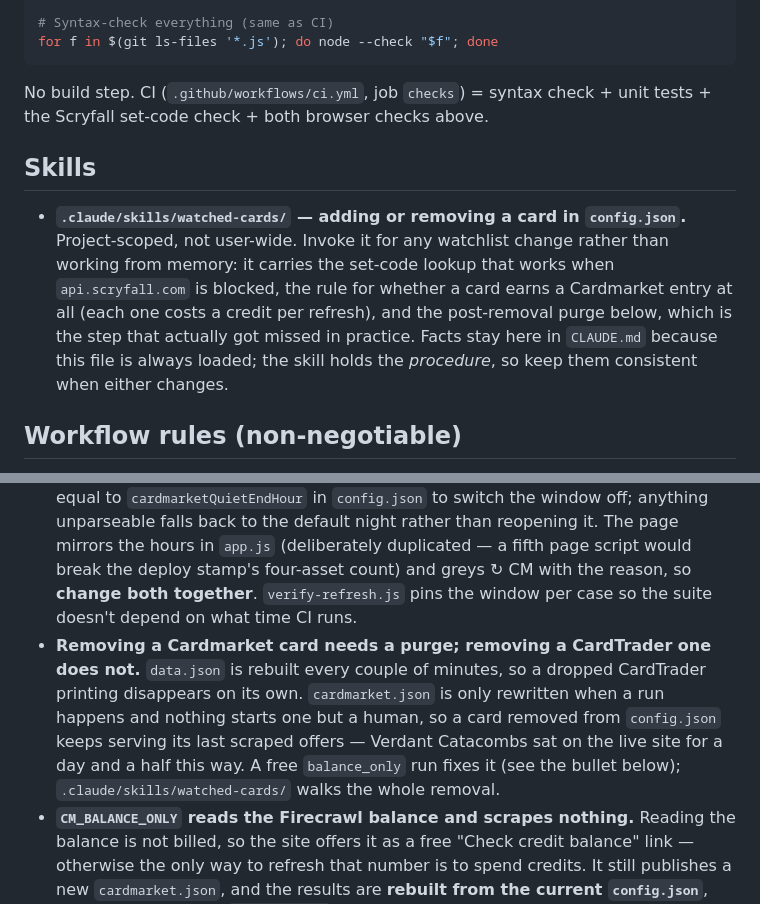
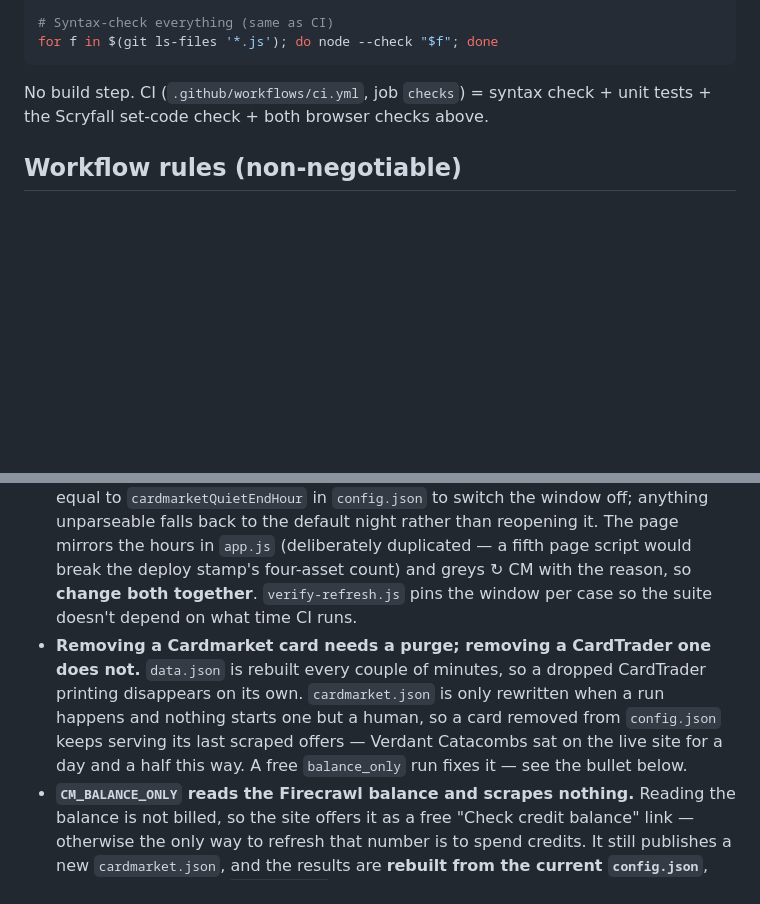
Before and after one commit to PaludaNCode/MTG-Pricerunner, a Markdown page: CLAUDE.md, 2 parts joined by grey strips. Rendered like a GitHub page; blank space fills up the shorter version.

Commit message:
Drop the watched-cards skill; fix the set-code lookup source in CLAUDE.md (#78)
Testing the skill against a no-skill baseline tied 8/8 on the discriminating assertions, including the Cardmarket purge that was its whole reason to exist — CLAUDE.md already covers it and is always loaded, while a skill only helps when invoked. It was also a net negative on one task: it pointed at keyrune's CHANGELOG.md, which lists only recently added symbols, so grepping it for Theros returns THB when the base set is THS. That same wrong pointer was in CLAUDE.md and is now corrected to docs/icons.html, verified against an old set and a new one.

```diff
--- a/CLAUDE.md
+++ b/CLAUDE.md
@@ -54,10 +54,6 @@ for f in $(git ls-files '*.js'); do node --check "$f"; done
 
 No build step. CI (`.github/workflows/ci.yml`, job `checks`) = syntax check + unit tests + the Scryfall set-code check + both browser checks above.
 
-## Skills
-
-- **`.claude/skills/watched-cards/` — adding or removing a card in `config.json`.** Project-scoped, not user-wide. Invoke it for any watchlist change rather than working from memory: it carries the set-code lookup that works when `api.scryfall.com` is blocked, the rule for whether a card earns a Cardmarket entry at all (each one costs a credit per refresh), and the post-removal purge below, which is the step that actually got missed in practice. Facts stay here in `CLAUDE.md` because this file is always loaded; the skill holds the *procedure*, so keep them consistent when either changes.
-
 ## Workflow rules (non-negotiable)
 
 - **Never push to `main` directly.** Branch (`feat/...` / `fix/...`) → PR → wait for the `checks` job → merge. Merging to `main` *is* the release: the deploy workflow publishes to Pages on push. Admin rights bypass the protection — don't use that.
@@ -92,7 +88,7 @@ Data shape contract (both feeds, consumed by `render.js` after app.js concatenat
 - **Don't count `fetchedAt`s to reconstruct spend.** A failed scrape costs a credit without updating any timestamp, so the explicit counter is the only honest tally.
 - **A forced run (`CM_FORCE=true`, set by the site's button) ignores the TTL and the per-run limit, never the credit allowance.** `ttlMinutes: 0` already means "never reuse" in `isFresh`, so force is just that plus `perRunLimit = products.length`. Keep it that way: on-demand must not be able to outspend the plan, only to spend today's allowance sooner.
 - **Cardmarket scrapes are refused between 00:00 and 08:00 UTC** (`inQuietHours` in `fetch-cardmarket.js`, enforced in `build-cardmarket.js`). There is no scheduler to switch off — nothing but a human starts a run — so the window guards the *on-demand* path: a press at 03:00 spends credits nobody is awake to read. UTC because every other date here is: the ledger day rolls at 00:00 UTC and the allowance unlocks with it, so the window opens exactly when the fresh allowance does. **`force` does not bypass it**, for the same reason force does not bypass the credit allowance — "I want this now" may reorder the day's spending, not rewrite the rules. `CM_BALANCE_ONLY` *is* allowed through: it costs nothing, and the site's free balance link has to keep working at 03:00. A skipped run writes **nothing** — republishing an unchanged file would push a no-op commit to `data-cm` and move `updatedAt`, which reads on the page as a fresh scrape. Set `cardmarketQuietStartHour` equal to `cardmarketQuietEndHour` in `config.json` to switch the window off; anything unparseable falls back to the default night rather than reopening it. The page mirrors the hours in `app.js` (deliberately duplicated — a fifth page script would break the deploy stamp's four-asset count) and greys ↻ CM with the reason, so **change both together**. `verify-refresh.js` pins the window per case so the suite doesn't depend on what time CI runs.
-- **Removing a Cardmarket card needs a purge; removing a CardTrader one does not.** `data.json` is rebuilt every couple of minutes, so a dropped CardTrader printing disappears on its own. `cardmarket.json` is only rewritten when a run happens and nothing starts one but a human, so a card removed from `config.json` keeps serving its last scraped offers — Verdant Catacombs sat on the live site for a day and a half this way. A free `balance_only` run fixes it (see the bullet below); `.claude/skills/watched-cards/` walks the whole removal.
+- **Removing a Cardmarket card needs a purge; removing a CardTrader one does not.** `data.json` is rebuilt every couple of minutes, so a dropped CardTrader printing disappears on its own. `cardmarket.json` is only rewritten when a run happens and nothing starts one but a human, so a card removed from `config.json` keeps serving its last scraped offers — Verdant Catacombs sat on the live site for a day and a half this way. A free `balance_only` run fixes it — see the bullet below.
 - **`CM_BALANCE_ONLY` reads the Firecrawl balance and scrapes nothing.** Reading the balance is not billed, so the site offers it as a free "Check credit balance" link — otherwise the only way to refresh that number is to spend credits. It still publishes a new `cardmarket.json`, and the results are **rebuilt from the current `config.json`**, not copied verbatim: `mergeResults` maps over today's products, so a card still watched keeps its offers and a card you have removed is simply not emitted. That makes a balance-only run the **free way to purge a dropped card from the Cardmarket feed** — necessary because `cardmarket.json` is only rewritten when a run happens, so removing an entry from `config.json` leaves its offers on the page until one does. (CardTrader needs no such step: `data.json` is rebuilt every couple of minutes.)
 - **`meta` also publishes `remaining` and `allowance`** so the page can grey the button out when the day is spent. That puts the Firecrawl balance in a public file — benign (no credential), but deliberate rather than accidental.
 - **The TTL, per-run limit and scrape-count budget are defaults in code, not config.** Every real run sends `force=true` (the site's button, and the workflow input's own default), which bypasses the first two; the scrape counter only applies when the balance can't be read. They were removed from `config.json` rather than left there looking like live settings — the credit allowance and the reserve are the whole story.
```
Also changed, not shown: other parts of CLAUDE.md (+1 -1 lines), 1 other file.
